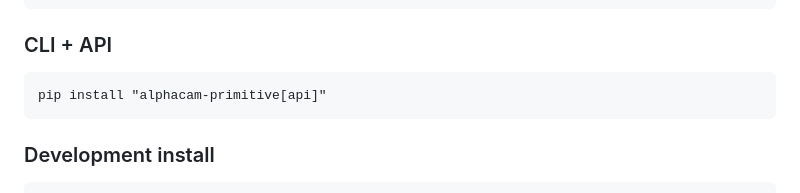
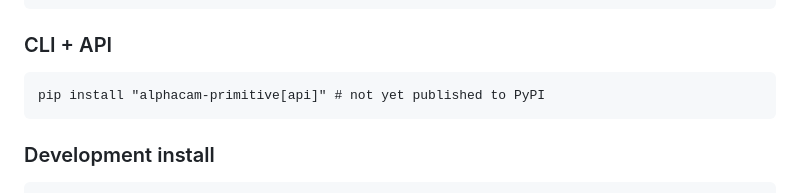
Before and after one commit to JaskRendix/alphacam_primitive, a Markdown page: README.md, the part around the change. GitHub-like rendering.

````diff
--- a/README.md
+++ b/README.md
@@ -107,7 +107,7 @@ pip install alphacam-primitive # not yet published to PyPI
 
 ### CLI + API
 ```
-pip install "alphacam-primitive[api]"
+pip install "alphacam-primitive[api]" # not yet published to PyPI
 ```
 
 ### Development install
````
